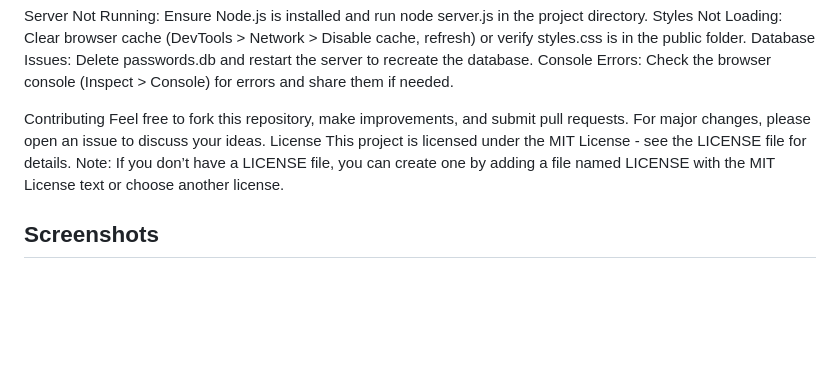
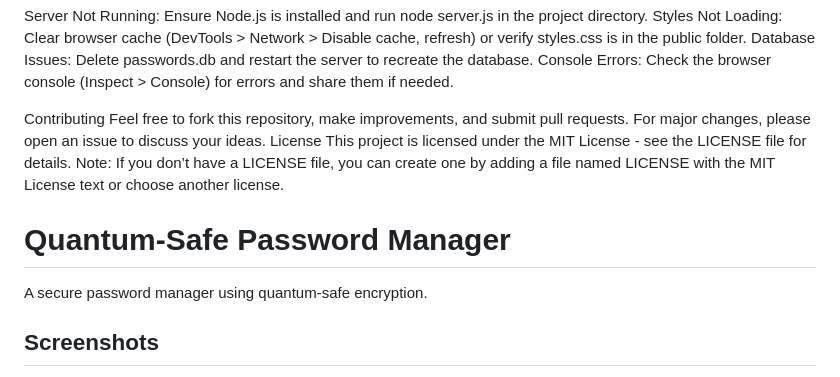
Before and after one commit to chaitanyagarware/quantum-password-manager, a Markdown page: README.md, the part around one of its changes. GitHub-like rendering; blank space fills up the shorter version.

```diff
--- a/README.md
+++ b/README.md
@@ -129,4 +129,8 @@ This project is licensed under the MIT License - see the LICENSE file for detail
 Note: If you don’t have a LICENSE file, you can create one by adding a file named LICENSE with the MIT License text or choose another license.
 
 
+# Quantum-Safe Password Manager
+
+A secure password manager using quantum-safe encryption.
+
 ## Screenshots
```
Also changed, not shown: other parts of README.md (+4 -2 lines).
